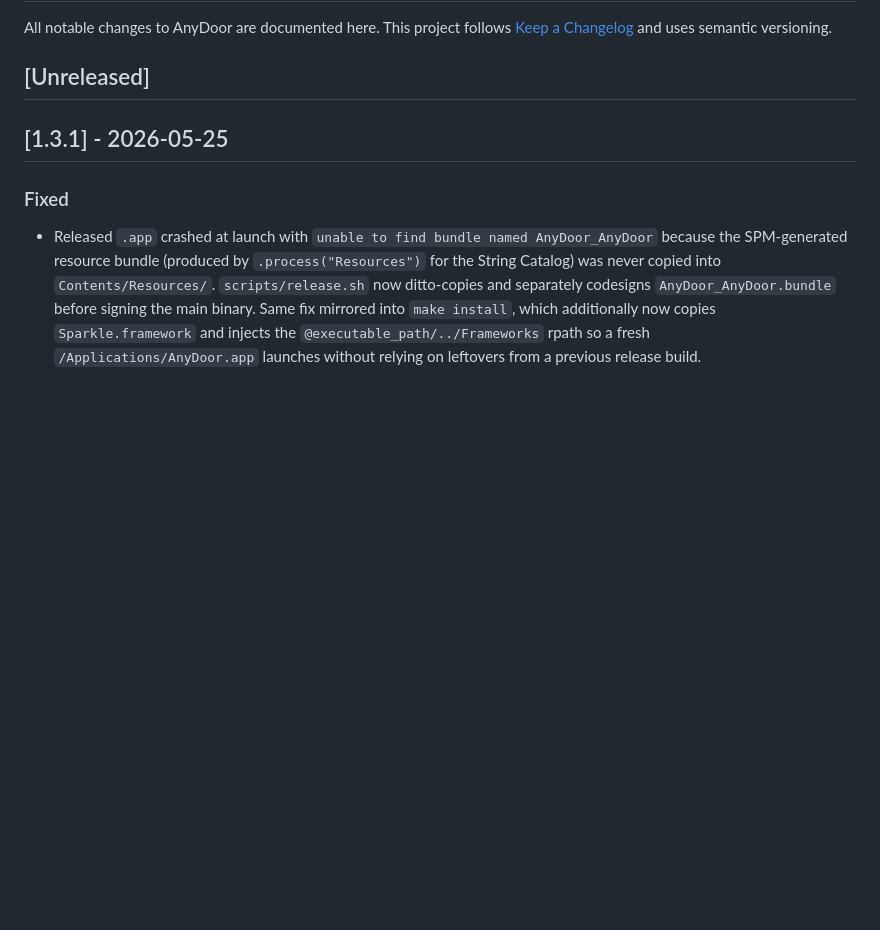
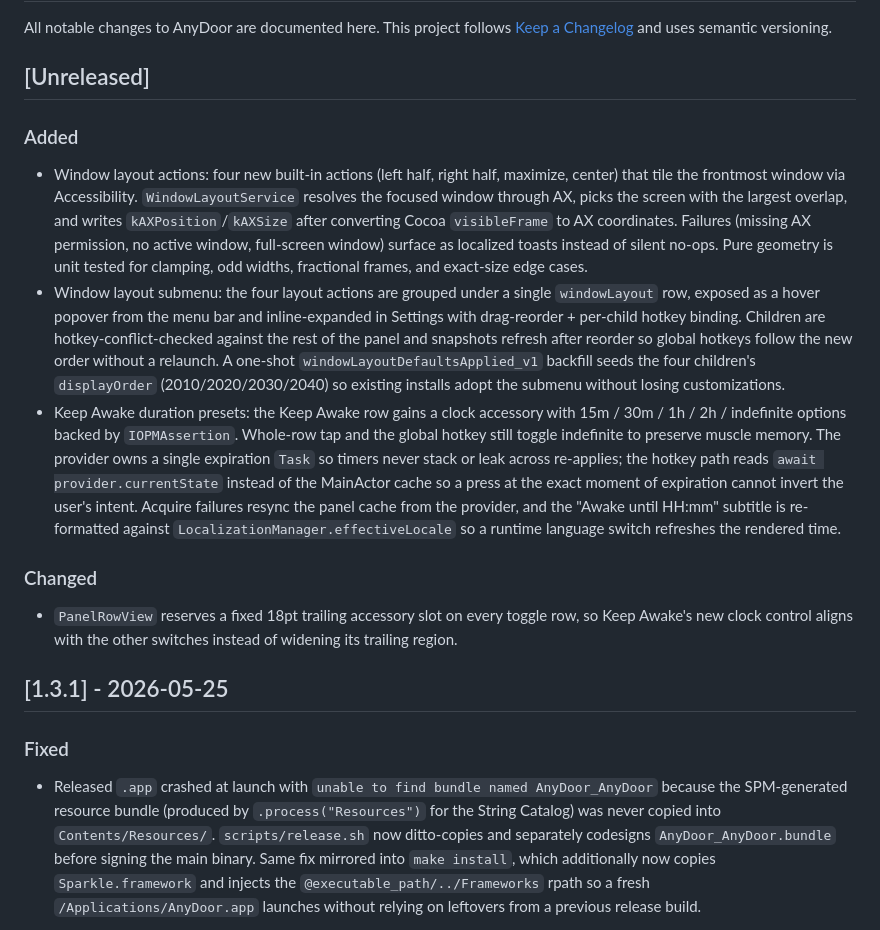
Before and after one commit to ZingerLittleBee/AnyDoor, a Markdown page: CHANGELOG.md, the part around the change. Drawn GitHub-style; blank space fills up the shorter version.

Commit message:
docs(changelog): record window-layout actions, submenu, and keep-awake presets
Summarize the work landed since v1.3.1 (PRs #18 / #19 / #20) under the
[Unreleased] heading: the four window layout actions and their AX-based
WindowLayoutService, the windowLayout submenu with hover popover and
inline drag-reorder, the IOPMAssertion-backed keep-awake duration
presets, and the fixed accessory slot in PanelRowView.

```diff
--- a/CHANGELOG.md
+++ b/CHANGELOG.md
@@ -5,6 +5,44 @@ All notable changes to AnyDoor are documented here. This project follows
 versioning.
 
 ## [Unreleased]
+
+### Added
+
+- Window layout actions: four new built-in actions (left half, right half,
+  maximize, center) that tile the frontmost window via Accessibility.
+  `WindowLayoutService` resolves the focused window through AX, picks the
+  screen with the largest overlap, and writes `kAXPosition`/`kAXSize`
+  after converting Cocoa `visibleFrame` to AX coordinates. Failures
+  (missing AX permission, no active window, full-screen window) surface
+  as localized toasts instead of silent no-ops. Pure geometry is unit
+  tested for clamping, odd widths, fractional frames, and exact-size
+  edge cases.
+- Window layout submenu: the four layout actions are grouped under a
+  single `windowLayout` row, exposed as a hover popover from the menu
+  bar and inline-expanded in Settings with drag-reorder + per-child
+  hotkey binding. Children are hotkey-conflict-checked against the rest
+  of the panel and snapshots refresh after reorder so global hotkeys
+  follow the new order without a relaunch. A one-shot
+  `windowLayoutDefaultsApplied_v1` backfill seeds the four children's
+  `displayOrder` (2010/2020/2030/2040) so existing installs adopt the
+  submenu without losing customizations.
+- Keep Awake duration presets: the Keep Awake row gains a clock
+  accessory with 15m / 30m / 1h / 2h / indefinite options backed by
+  `IOPMAssertion`. Whole-row tap and the global hotkey still toggle
+  indefinite to preserve muscle memory. The provider owns a single
+  expiration `Task` so timers never stack or leak across re-applies;
+  the hotkey path reads `await provider.currentState` instead of the
+  MainActor cache so a press at the exact moment of expiration cannot
+  invert the user's intent. Acquire failures resync the panel cache
+  from the provider, and the "Awake until HH:mm" subtitle is
+  re-formatted against `LocalizationManager.effectiveLocale` so a
+  runtime language switch refreshes the rendered time.
+
+### Changed
+
+- `PanelRowView` reserves a fixed 18pt trailing accessory slot on every
+  toggle row, so Keep Awake's new clock control aligns with the other
+  switches instead of widening its trailing region.
 
 ## [1.3.1] - 2026-05-25
 
```
